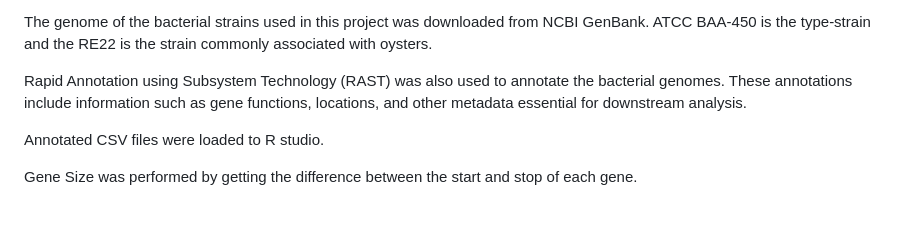
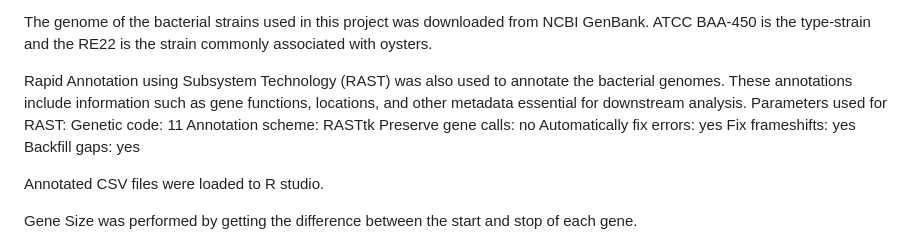
Before and after one commit to amasibag/Genomic-Comparison-and-Antimicrobial-Resistance-Genes-Detection, a Markdown page: README.md, the part around the change. Drawn GitHub-style; blank space fills up the shorter version.

Commit message:
Update README.md
included RAST parameters

```diff
--- a/README.md
+++ b/README.md
@@ -6,6 +6,13 @@ This project performs gene function analysis for comparative genomics studies be
 The genome of the bacterial strains used in this project was downloaded from NCBI GenBank. ATCC BAA-450 is the type-strain and the RE22 is the strain commonly associated with oysters.
 
 Rapid Annotation using Subsystem Technology (RAST) was also used to annotate the bacterial genomes. These annotations include information such as gene functions, locations, and other metadata essential for downstream analysis.
+    Parameters used for RAST:
+    Genetic code:	11
+    Annotation scheme:	RASTtk
+    Preserve gene calls:	no
+    Automatically fix errors:	yes
+    Fix frameshifts:	yes
+    Backfill gaps:	yes
 
 Annotated CSV files were loaded to R studio.
 
```
